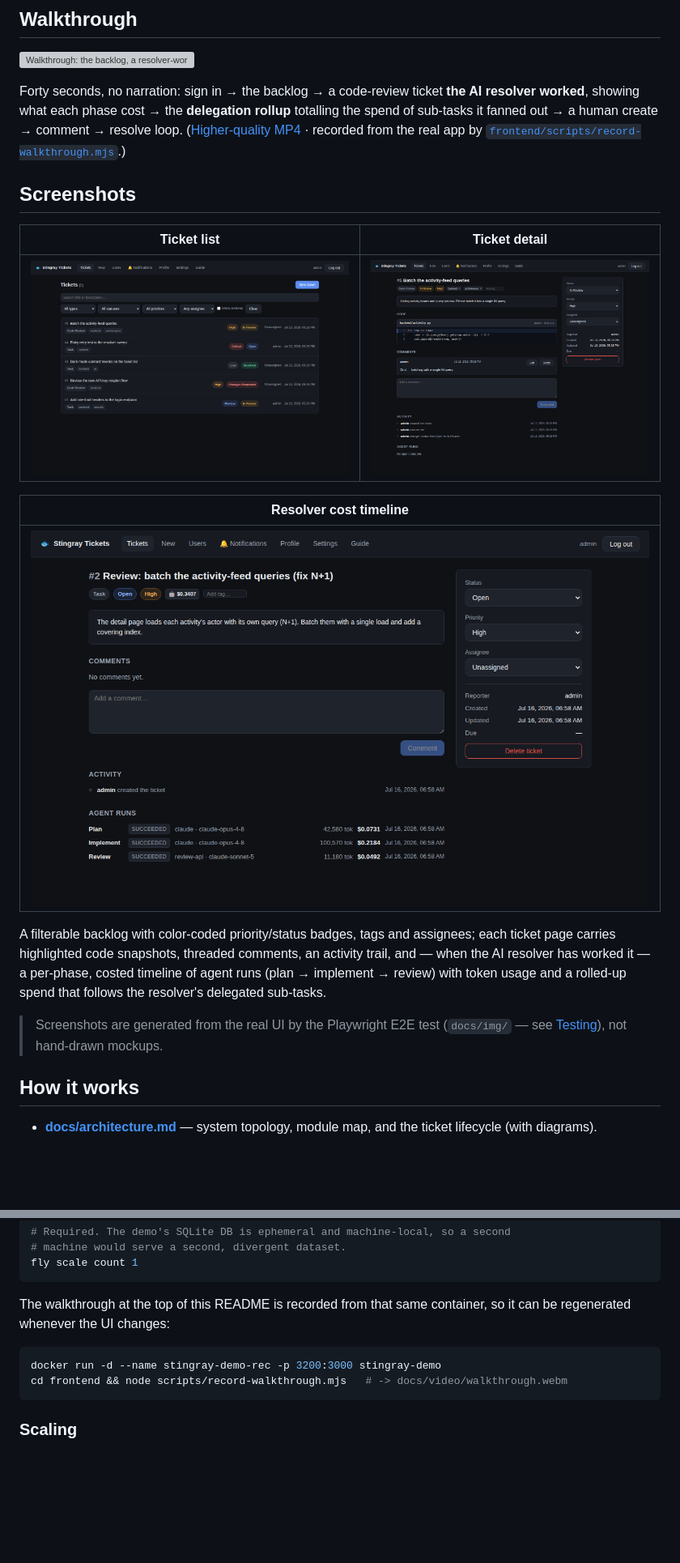
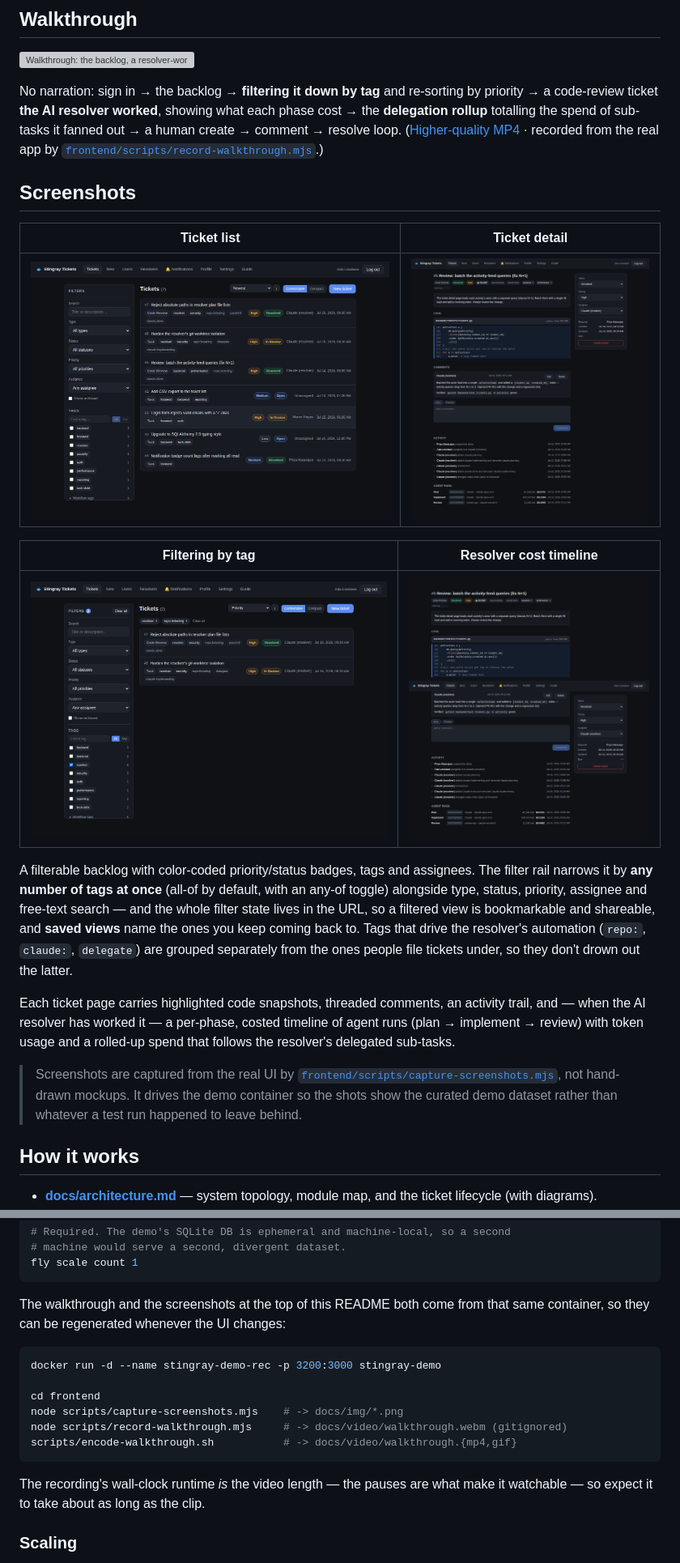
Before and after one commit to Polarstingray/ticketing, a Markdown page: README.md, 2 parts joined by grey strips. Shown at 81% size. Rendered like a GitHub page; pictures changed too: docs/img/filtering.png (added), docs/img/resolver-cost.png, docs/img/ticket-detail.png; blank space fills up the shorter version; grey boxes are pictures that could not be loaded.

````diff
--- a/README.md
+++ b/README.md
@@ -40,9 +40,10 @@ delegated.
 
 ![Walkthrough: the backlog, a resolver-worked ticket's cost timeline, the delegation rollup, and a create → comment → resolve loop](docs/video/walkthrough.gif)
 
-Forty seconds, no narration: sign in → the backlog → a code-review ticket **the AI resolver
-worked**, showing what each phase cost → the **delegation rollup** totalling the spend of
-sub-tasks it fanned out → a human create → comment → resolve loop.
+No narration: sign in → the backlog → **filtering it down by tag** and re-sorting by
+priority → a code-review ticket **the AI resolver worked**, showing what each phase cost →
+the **delegation rollup** totalling the spend of sub-tasks it fanned out → a human
+create → comment → resolve loop.
 ([Higher-quality MP4](docs/video/walkthrough.mp4) · recorded from the real app by
 [`frontend/scripts/record-walkthrough.mjs`](./frontend/scripts/record-walkthrough.mjs).)
 
@@ -52,18 +53,27 @@ sub-tasks it fanned out → a human create → comment → resolve loop.
 |---|---|
 | [![Ticket list](docs/img/tickets.png)](docs/img/tickets.png) | [![Ticket detail](docs/img/ticket-detail.png)](docs/img/ticket-detail.png) |
 
-| Resolver cost timeline |
-|---|
-| [![Agent-run cost timeline](docs/img/resolver-cost.png)](docs/img/resolver-cost.png) |
+| Filtering by tag | Resolver cost timeline |
+|---|---|
+| [![Filter panel with two tags selected](docs/img/filtering.png)](docs/img/filtering.png) | [![Agent-run cost timeline](docs/img/resolver-cost.png)](docs/img/resolver-cost.png) |
 
-A filterable backlog with color-coded priority/status badges, tags and assignees;
-each ticket page carries highlighted code snapshots, threaded comments, an activity
+A filterable backlog with color-coded priority/status badges, tags and assignees.
+The filter rail narrows it by **any number of tags at once** (all-of by default, with
+an any-of toggle) alongside type, status, priority, assignee and free-text search —
+and the whole filter state lives in the URL, so a filtered view is bookmarkable and
+shareable, and **saved views** name the ones you keep coming back to. Tags that drive
+the resolver's automation (`repo:`, `claude:`, `delegate`) are grouped separately from
+the ones people file tickets under, so they don't drown out the latter.
+
+Each ticket page carries highlighted code snapshots, threaded comments, an activity
 trail, and — when the AI resolver has worked it — a per-phase, costed timeline of
 agent runs (plan → implement → review) with token usage and a rolled-up spend that
 follows the resolver's delegated sub-tasks.
 
-> Screenshots are generated from the real UI by the Playwright E2E test
-> (`docs/img/` — see [Testing](#testing)), not hand-drawn mockups.
+> Screenshots are captured from the real UI by
+> [`frontend/scripts/capture-screenshots.mjs`](./frontend/scripts/capture-screenshots.mjs),
+> not hand-drawn mockups. It drives the demo container so the shots show the curated
+> demo dataset rather than whatever a test run happened to leave behind.
 
 ## How it works
 
@@ -176,13 +186,20 @@ fly deploy --config deploy/demo/fly.toml --dockerfile deploy/demo/Dockerfile .
 fly scale count 1
 ```
 
-The walkthrough at the top of this README is recorded from that same container, so it can
-be regenerated whenever the UI changes:
+The walkthrough and the screenshots at the top of this README both come from that same
+container, so they can be regenerated whenever the UI changes:
 
 ```bash
 docker run -d --name stingray-demo-rec -p 3200:3000 stingray-demo
-cd frontend && node scripts/record-walkthrough.mjs   # -> docs/video/walkthrough.webm
+
+cd frontend
+node scripts/capture-screenshots.mjs    # -> docs/img/*.png
+node scripts/record-walkthrough.mjs     # -> docs/video/walkthrough.webm (gitignored)
+scripts/encode-walkthrough.sh           # -> docs/video/walkthrough.{mp4,gif}
 ```
+
+The recording's wall-clock runtime *is* the video length — the pauses are what make it
+watchable — so expect it to take about as long as the clip.
 
 ### Scaling
 
````
Also changed, not shown: other parts of README.md (+7 -4 lines), CHANGELOG.md (+15 -0 lines), docs/img/login.png, 10 other files.
